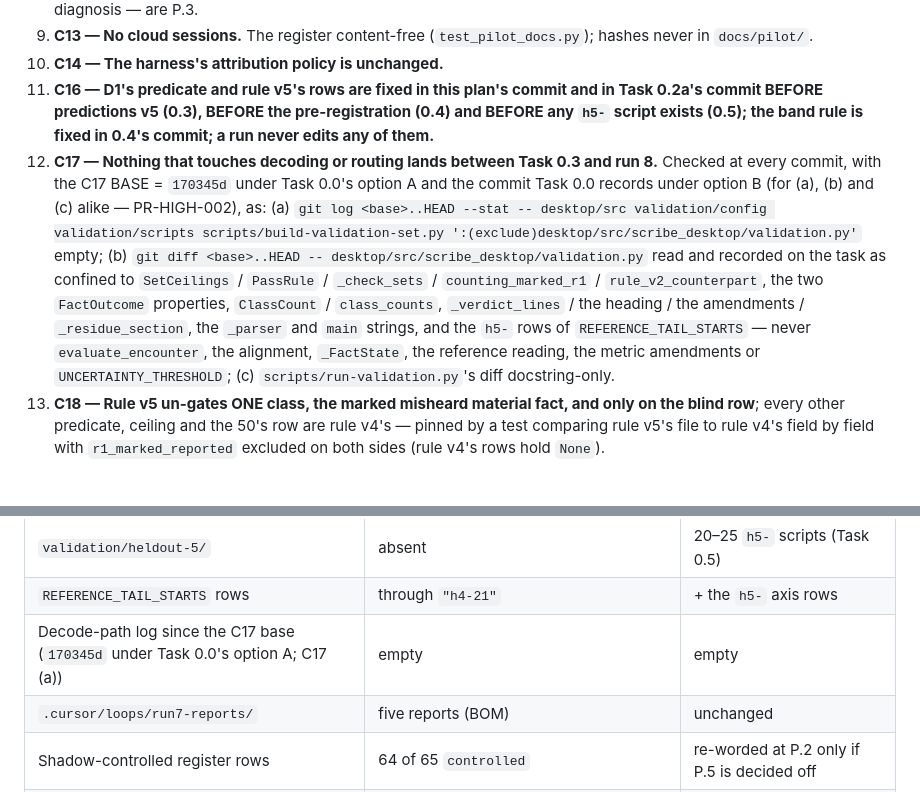
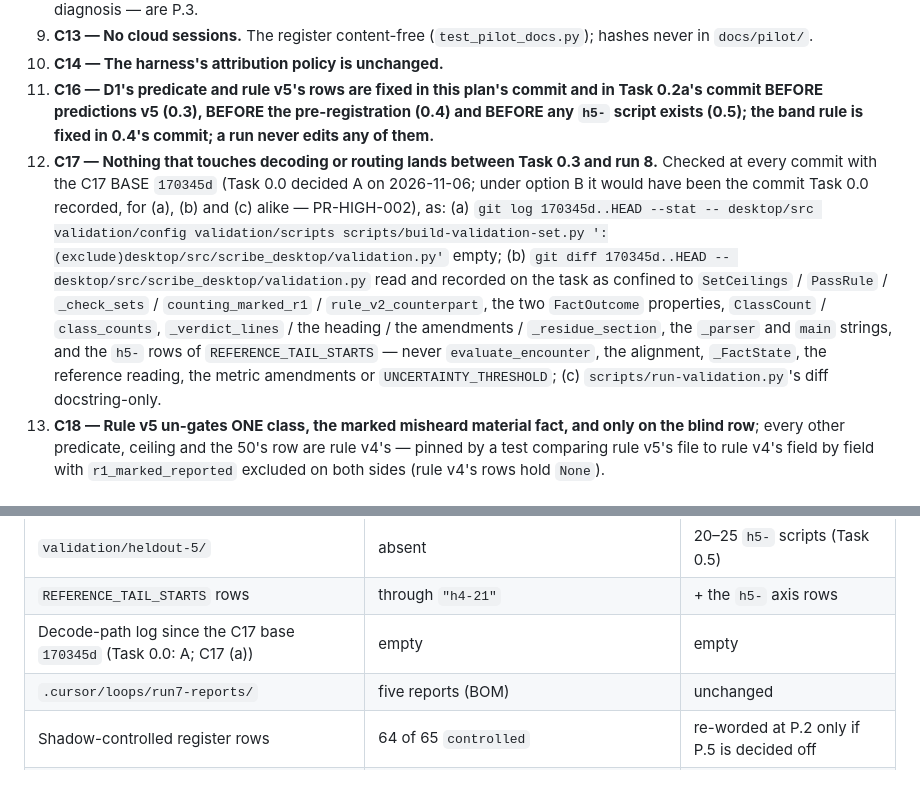
Before and after one commit to eliemokbel3-hub/Recording-clinic-software, a Markdown page: .cursor/plans/plan-validation-run8.md, 2 parts joined by grey strips. Rendered like a GitHub page.

```diff
--- a/.cursor/plans/plan-validation-run8.md
+++ b/.cursor/plans/plan-validation-run8.md
@@ -210,7 +210,7 @@ None in the app. The harness's pass-rule schema gains version 4 (D1); a schema-1
 9. **C13 — No cloud sessions.** The register content-free (`test_pilot_docs.py`); hashes never in `docs/pilot/`.
 10. **C14 — The harness's attribution policy is unchanged.**
 11. **C16 — D1's predicate and rule v5's rows are fixed in this plan's commit and in Task 0.2a's commit BEFORE predictions v5 (0.3), BEFORE the pre-registration (0.4) and BEFORE any `h5-` script exists (0.5); the band rule is fixed in 0.4's commit; a run never edits any of them.**
-12. **C17 — Nothing that touches decoding or routing lands between Task 0.3 and run 8.** Checked at every commit, with the C17 BASE = `170345d` under Task 0.0's option A and the commit Task 0.0 records under option B (for (a), (b) and (c) alike — PR-HIGH-002), as: (a) `git log <base>..HEAD --stat -- desktop/src validation/config validation/scripts scripts/build-validation-set.py ':(exclude)desktop/src/scribe_desktop/validation.py'` empty; (b) `git diff <base>..HEAD -- desktop/src/scribe_desktop/validation.py` read and recorded on the task as confined to `SetCeilings` / `PassRule` / `_check_sets` / `counting_marked_r1` / `rule_v2_counterpart`, the two `FactOutcome` properties, `ClassCount` / `class_counts`, `_verdict_lines` / the heading / the amendments / `_residue_section`, the `_parser` and `main` strings, and the `h5-` rows of `REFERENCE_TAIL_STARTS` — never `evaluate_encounter`, the alignment, `_FactState`, the reference reading, the metric amendments or `UNCERTAINTY_THRESHOLD`; (c) `scripts/run-validation.py`'s diff docstring-only.
+12. **C17 — Nothing that touches decoding or routing lands between Task 0.3 and run 8.** Checked at every commit with the C17 BASE `170345d` (Task 0.0 decided A on 2026-11-06; under option B it would have been the commit Task 0.0 recorded, for (a), (b) and (c) alike — PR-HIGH-002), as: (a) `git log 170345d..HEAD --stat -- desktop/src validation/config validation/scripts scripts/build-validation-set.py ':(exclude)desktop/src/scribe_desktop/validation.py'` empty; (b) `git diff 170345d..HEAD -- desktop/src/scribe_desktop/validation.py` read and recorded on the task as confined to `SetCeilings` / `PassRule` / `_check_sets` / `counting_marked_r1` / `rule_v2_counterpart`, the two `FactOutcome` properties, `ClassCount` / `class_counts`, `_verdict_lines` / the heading / the amendments / `_residue_section`, the `_parser` and `main` strings, and the `h5-` rows of `REFERENCE_TAIL_STARTS` — never `evaluate_encounter`, the alignment, `_FactState`, the reference reading, the metric amendments or `UNCERTAINTY_THRESHOLD`; (c) `scripts/run-validation.py`'s diff docstring-only.
 13. **C18 — Rule v5 un-gates ONE class, the marked misheard material fact, and only on the blind row**; every other predicate, ceiling and the 50's row are rule v4's — pinned by a test comparing rule v5's file to rule v4's field by field with `r1_marked_reported` excluded on both sides (rule v4's rows hold `None`).
 
 ## Validation / Verification
@@ -228,7 +228,7 @@ None in the app. The harness's pass-rule schema gains version 4 (D1); a schema-1
 | `HELDOUT_5_CASES` / the fixture row | `()` / `cases_written=False` | unchanged until P.3 |
 | `validation/heldout-5/` | absent | 20–25 `h5-` scripts (Task 0.5) |
 | `REFERENCE_TAIL_STARTS` rows | through `"h4-21"` | + the `h5-` axis rows |
-| Decode-path log since the C17 base (`170345d` under Task 0.0's option A; C17 (a)) | empty | empty |
+| Decode-path log since the C17 base `170345d` (Task 0.0: A; C17 (a)) | empty | empty |
 | `.cursor/loops/run7-reports/` | five reports (BOM) | unchanged |
 | Shadow-controlled register rows | 64 of 65 `controlled` | re-worded at P.2 only if P.5 is decided off |
 | CRLF files | `AGENTS.md`, `CHANGELOG.md`, `validation-harness.md`, `clinician-review-guide.md`, `docs/practice/README.md`, `scripts/README.md`, `validation/README.md` | unchanged |
```
Also changed, not shown: other parts of .cursor/plans/plan-validation-run8.md (+9 -8 lines).
